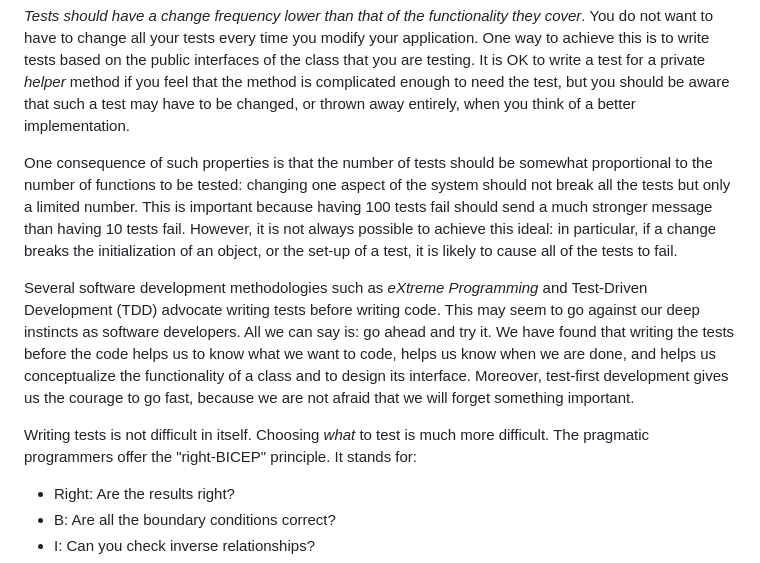
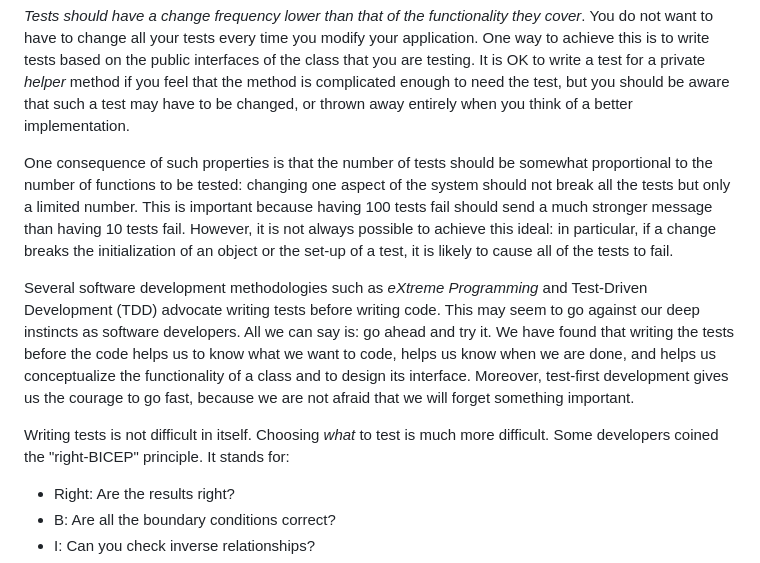
Before and after one commit to SquareBracketAssociates/Booklet-TestingInPharo, a Markdown page: Chapters/SUnit/Testing.md, the part around one of its changes. Rendered like a GitHub page.

```diff
--- a/Chapters/SUnit/Testing.md
+++ b/Chapters/SUnit/Testing.md
@@ -113,14 +112,14 @@ your application. One way to achieve this is to write tests based on the public
 interfaces of the class that you are testing. It is OK to write a test for a
 private _helper_ method if you feel that the method is complicated enough to
 need the test, but you should be aware that such a test may have to be changed,
-or thrown away entirely, when you think of a better implementation.
+or thrown away entirely when you think of a better implementation.
 
 One consequence of such properties is that the number of tests should be
 somewhat proportional to the number of functions to be tested: changing one
 aspect of the system should not break all the tests but only a limited number.
 This is important because having 100 tests fail should send a much stronger
 message than having 10 tests fail. However, it is not always possible to achieve
-this ideal: in particular, if a change breaks the initialization of an object,
+this ideal: in particular, if a change breaks the initialization of an object
 or the set-up of a test, it is likely to cause all of the tests to fail.
 
 Several software development methodologies such as _eXtreme Programming_ and
@@ -133,7 +132,7 @@ Moreover, test-first development gives us the courage to go fast, because we are
 not afraid that we will forget something important.
 
 Writing tests is not difficult in itself. Choosing _what_ to test is much more
-difficult. The pragmatic programmers offer the "right-BICEP" principle. It
+difficult. Some developers coined the "right-BICEP" principle. It
 stands for:
 
 - Right: Are the results right?
```
Also changed, not shown: other parts of Chapters/SUnit/Testing.md (+23 -26 lines), index.md (+1 -1 lines).
